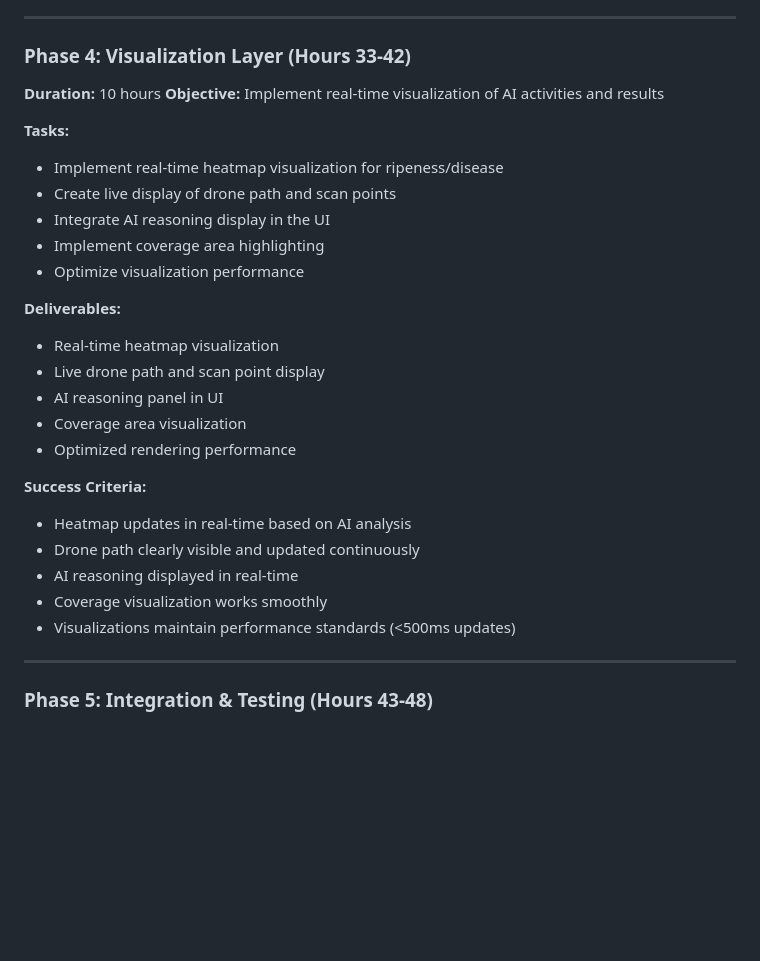
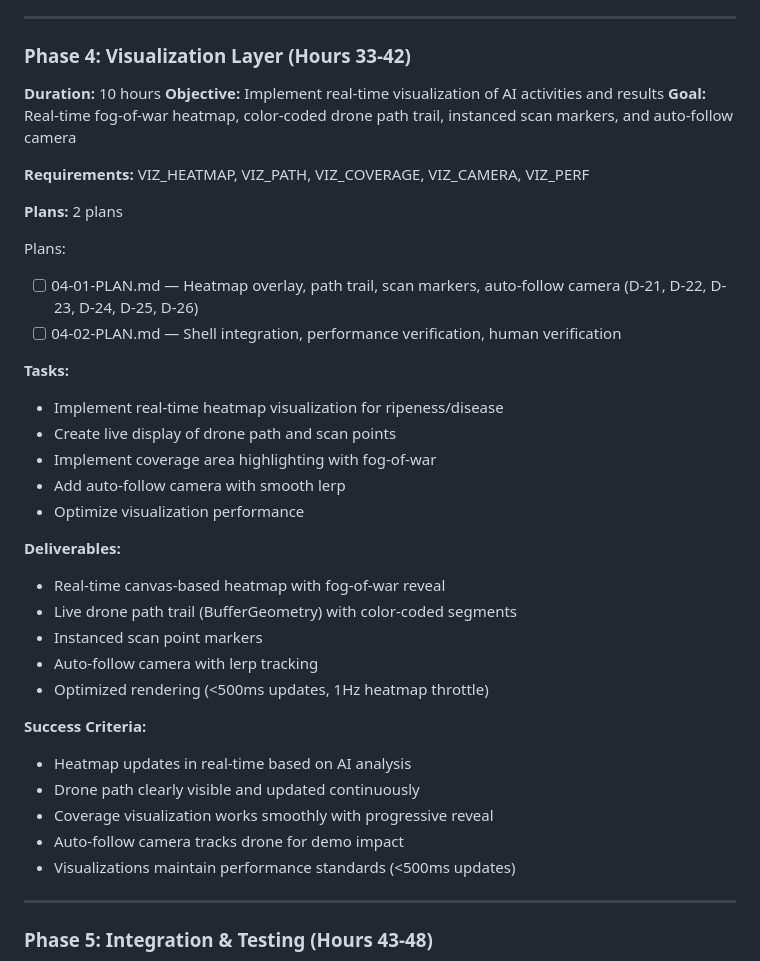
Before and after one commit to williamchand/palm-oil-simulation, a Markdown page: .planning/ROADMAP.md, the part around the change. GitHub-like rendering; blank space fills up the shorter version.

Commit message:
docs(04-visualization-layer): create phase plan
- 04-01-PLAN: Heatmap overlay, path trail, scan markers, auto-follow camera
- 04-02-PLAN: Shell integration, performance verification, human verify
- Updated ROADMAP.md with Phase 4 plan details

```diff
--- a/.planning/ROADMAP.md
+++ b/.planning/ROADMAP.md
@@ -103,26 +103,35 @@ Plans:
 ### Phase 4: Visualization Layer (Hours 33-42)
 **Duration:** 10 hours
 **Objective:** Implement real-time visualization of AI activities and results
+**Goal:** Real-time fog-of-war heatmap, color-coded drone path trail, instanced scan markers, and auto-follow camera
+
+**Requirements:** VIZ_HEATMAP, VIZ_PATH, VIZ_COVERAGE, VIZ_CAMERA, VIZ_PERF
+
+**Plans:** 2 plans
+
+Plans:
+- [ ] 04-01-PLAN.md — Heatmap overlay, path trail, scan markers, auto-follow camera (D-21, D-22, D-23, D-24, D-25, D-26)
+- [ ] 04-02-PLAN.md — Shell integration, performance verification, human verification
 
 **Tasks:**
 - Implement real-time heatmap visualization for ripeness/disease
 - Create live display of drone path and scan points
-- Integrate AI reasoning display in the UI
-- Implement coverage area highlighting
+- Implement coverage area highlighting with fog-of-war
+- Add auto-follow camera with smooth lerp
 - Optimize visualization performance
 
 **Deliverables:**
-- Real-time heatmap visualization
-- Live drone path and scan point display
-- AI reasoning panel in UI
-- Coverage area visualization
-- Optimized rendering performance
+- Real-time canvas-based heatmap with fog-of-war reveal
+- Live drone path trail (BufferGeometry) with color-coded segments
+- Instanced scan point markers
+- Auto-follow camera with lerp tracking
+- Optimized rendering (<500ms updates, 1Hz heatmap throttle)
 
 **Success Criteria:**
 - Heatmap updates in real-time based on AI analysis
 - Drone path clearly visible and updated continuously
-- AI reasoning displayed in real-time
-- Coverage visualization works smoothly
+- Coverage visualization works smoothly with progressive reveal
+- Auto-follow camera tracks drone for demo impact
 - Visualizations maintain performance standards (<500ms updates)
 
 ---
```
Also changed, not shown: 2 other files.
